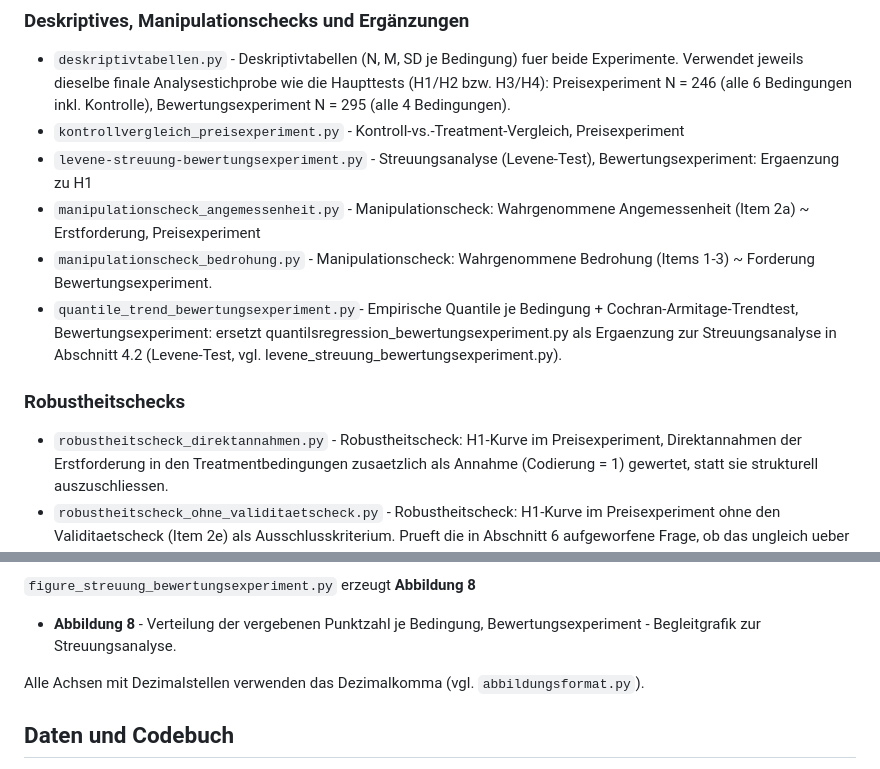
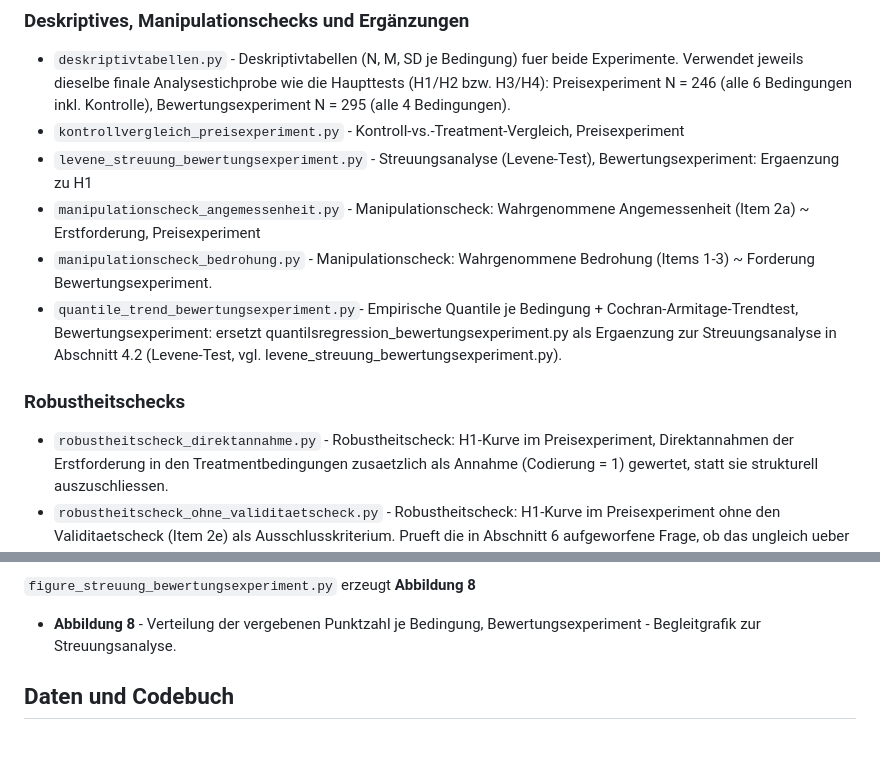
Before and after one commit to leonschimmelschmidt-droid/bachelor-experiment, a Markdown page: README.md, 2 parts joined by grey strips. Drawn GitHub-style; blank space fills up the shorter version.

Commit message:
Fix file names in README for consistency

```diff
--- a/README.md
+++ b/README.md
@@ -31,7 +31,7 @@ Fairness, mit und ohne Kontrolle fuer die Forderungshoehe.
 
 - `deskriptivtabellen.py` - Deskriptivtabellen (N, M, SD je Bedingung) fuer beide Experimente. Verwendet jeweils dieselbe finale Analysestichprobe wie die Haupttests (H1/H2 bzw. H3/H4): Preisexperiment N = 246 (alle 6 Bedingungen inkl. Kontrolle), Bewertungsexperiment N = 295 (alle 4 Bedingungen).
 - `kontrollvergleich_preisexperiment.py` - Kontroll-vs.-Treatment-Vergleich, Preisexperiment
-- `levene-streuung-bewertungsexperiment.py` - Streuungsanalyse (Levene-Test), Bewertungsexperiment: Ergaenzung zu H1
+- `levene_streuung_bewertungsexperiment.py` - Streuungsanalyse (Levene-Test), Bewertungsexperiment: Ergaenzung zu H1
 - `manipulationscheck_angemessenheit.py` - Manipulationscheck: Wahrgenommene Angemessenheit (Item 2a) ~ Erstforderung,
 Preisexperiment
 - `manipulationscheck_bedrohung.py` - Manipulationscheck: Wahrgenommene Bedrohung (Items 1-3) ~ Forderung
@@ -43,7 +43,7 @@ levene_streuung_bewertungsexperiment.py).
 
 ### Robustheitschecks
 
-- `robustheitscheck_direktannahmen.py` - Robustheitscheck: H1-Kurve im Preisexperiment,
+- `robustheitscheck_direktannahme.py` - Robustheitscheck: H1-Kurve im Preisexperiment,
 Direktannahmen der Erstforderung in den Treatmentbedingungen zusaetzlich als
 Annahme (Codierung = 1) gewertet, statt sie strukturell auszuschliessen.
 - `robustheitscheck_ohne_validitaetscheck.py` - Robustheitscheck: H1-Kurve im
@@ -95,8 +95,6 @@ Abbildungen 1-5 im Paper an):
 
 - **Abbildung 8** - Verteilung der vergebenen Punktzahl je Bedingung,
 Bewertungsexperiment - Begleitgrafik zur Streuungsanalyse.
-
-Alle Achsen mit Dezimalstellen verwenden das Dezimalkomma (vgl. `abbildungsformat.py`).
 
 ## Daten und Codebuch
 
```
